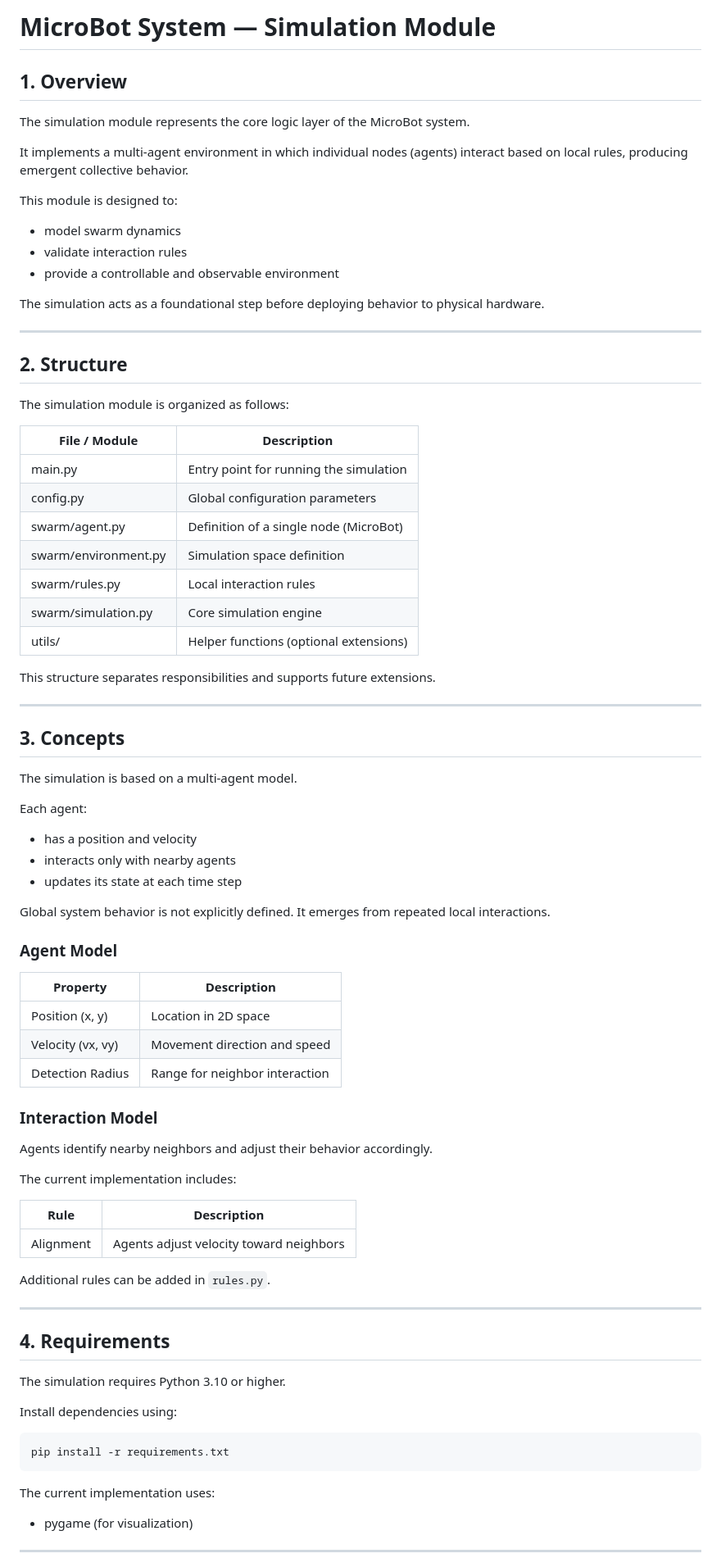
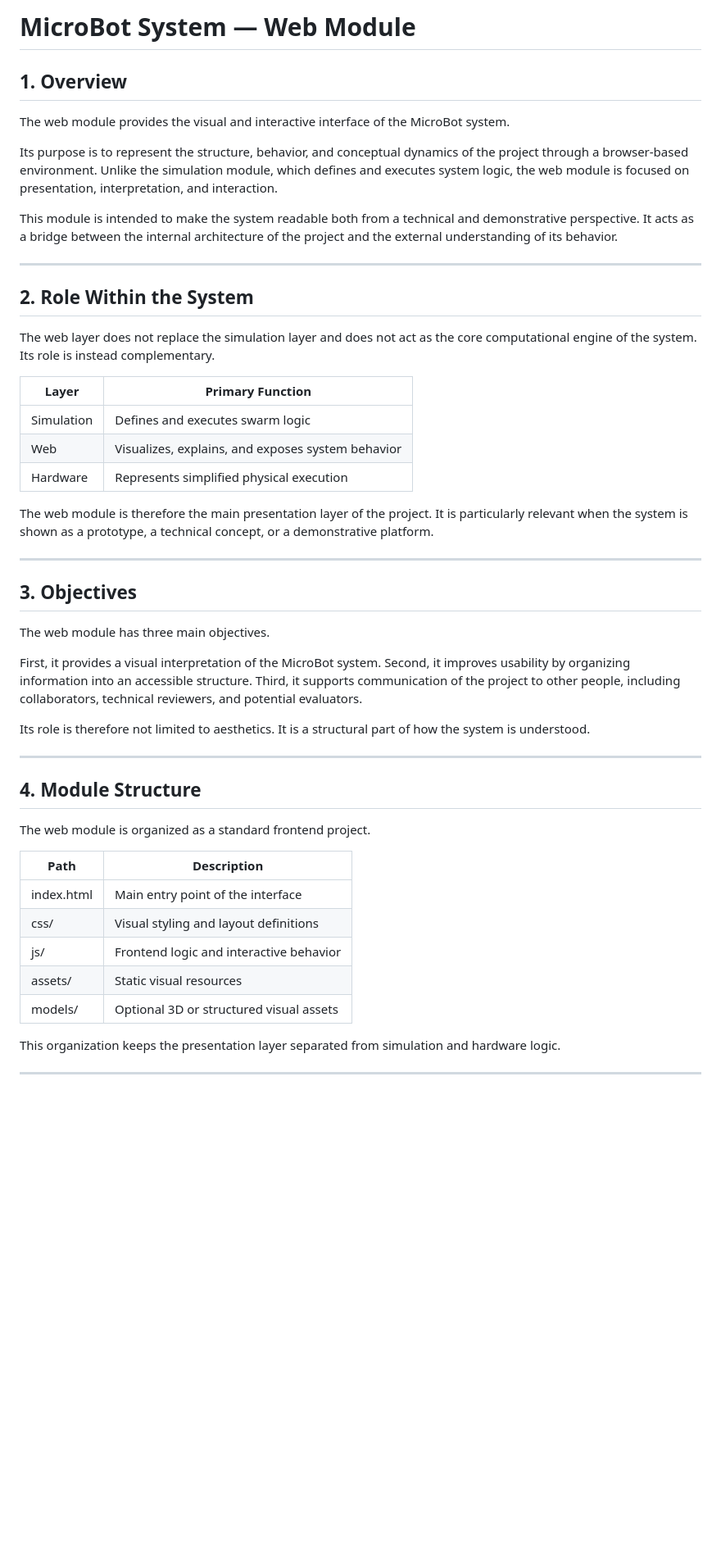
Before and after one commit to AntonMorosi06/MicroBot_Web, a Markdown page: simulation/README.md, the part around one of its changes. Shown at 82% size. Drawn GitHub-style; blank space fills up the shorter version.

````diff
--- a/simulation/README.md
+++ b/simulation/README.md
@@ -1,86 +1,54 @@
-# MicroBot System — Simulation Module
+# MicroBot System — Web Module
 
 ## 1. Overview
 
-The simulation module represents the core logic layer of the MicroBot system.
+The web module provides the visual and interactive interface of the MicroBot system.
 
-It implements a multi-agent environment in which individual nodes (agents) interact based on local rules, producing emergent collective behavior.
+Its purpose is to represent the structure, behavior, and conceptual dynamics of the project through a browser-based environment. Unlike the simulation module, which defines and executes system logic, the web module is focused on presentation, interpretation, and interaction.
 
-This module is designed to:
-
-* model swarm dynamics
-* validate interaction rules
-* provide a controllable and observable environment
-
-The simulation acts as a foundational step before deploying behavior to physical hardware.
+This module is intended to make the system readable both from a technical and demonstrative perspective. It acts as a bridge between the internal architecture of the project and the external understanding of its behavior.
 
 ---
 
-## 2. Structure
+## 2. Role Within the System
 
-The simulation module is organized as follows:
+The web layer does not replace the simulation layer and does not act as the core computational engine of the system. Its role is instead complementary.
 
-| File / Module        | Description                            |
-| -------------------- | -------------------------------------- |
-| main.py              | Entry point for running the simulation |
-| config.py            | Global configuration parameters        |
-| swarm/agent.py       | Definition of a single node (MicroBot) |
-| swarm/environment.py | Simulation space definition            |
-| swarm/rules.py       | Local interaction rules                |
-| swarm/simulation.py  | Core simulation engine                 |
-| utils/               | Helper functions (optional extensions) |
+| Layer      | Primary Function                                  |
+| ---------- | ------------------------------------------------- |
+| Simulation | Defines and executes swarm logic                  |
+| Web        | Visualizes, explains, and exposes system behavior |
+| Hardware   | Represents simplified physical execution          |
 
-This structure separates responsibilities and supports future extensions.
+The web module is therefore the main presentation layer of the project. It is particularly relevant when the system is shown as a prototype, a technical concept, or a demonstrative platform.
 
 ---
 
-## 3. Concepts
+## 3. Objectives
 
-The simulation is based on a multi-agent model.
+The web module has three main objectives.
 
-Each agent:
+First, it provides a visual interpretation of the MicroBot system.
+Second, it improves usability by organizing information into an accessible structure.
+Third, it supports communication of the project to other people, including collaborators, technical reviewers, and potential evaluators.
 
-* has a position and velocity
-* interacts only with nearby agents
-* updates its state at each time step
-
-Global system behavior is not explicitly defined. It emerges from repeated local interactions.
-
-### Agent Model
-
-| Property          | Description                    |
-| ----------------- | ------------------------------ |
-| Position (x, y)   | Location in 2D space           |
-| Velocity (vx, vy) | Movement direction and speed   |
-| Detection Radius  | Range for neighbor interaction |
-
-### Interaction Model
-
-Agents identify nearby neighbors and adjust their behavior accordingly.
-
-The current implementation includes:
-
-| Rule      | Description                             |
-| --------- | --------------------------------------- |
-| Alignment | Agents adjust velocity toward neighbors |
-
-Additional rules can be added in `rules.py`.
+Its role is therefore not limited to aesthetics. It is a structural part of how the system is understood.
 
 ---
 
-## 4. Requirements
+## 4. Module Structure
 
-The simulation requires Python 3.10 or higher.
+The web module is organized as a standard frontend project.
 
-Install dependencies using:
+| Path       | Description                             |
+| ---------- | --------------------------------------- |
+| index.html | Main entry point of the interface       |
+| css/       | Visual styling and layout definitions   |
+| js/        | Frontend logic and interactive behavior |
+| assets/    | Static visual resources                 |
+| models/    | Optional 3D or structured visual assets |
 
-```bash
-pip install -r requirements.txt
-```
-
-The current implementation uses:
-
-* pygame (for visualization)
+This organization keeps the presentation layer separated from simulation and hardware logic.
 
 ---
 
````
Also changed, not shown: other parts of simulation/README.md (+68 -60 lines).
